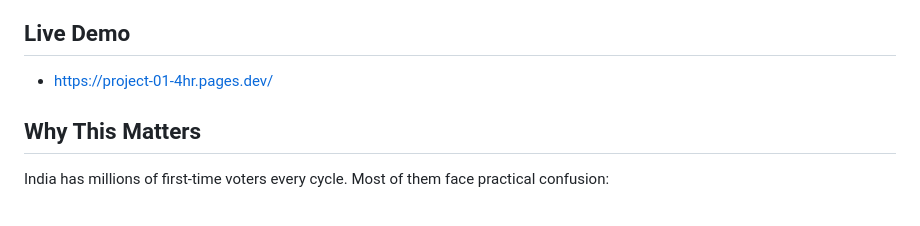
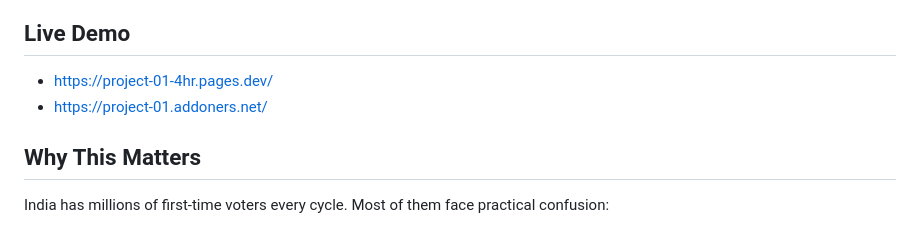
Before and after one commit to devharmanpreet/project-01, a Markdown page: README.md, the part around the change. Rendered like a GitHub page.

```diff
--- a/README.md
+++ b/README.md
@@ -5,7 +5,7 @@
 ## Live Demo
 
 - [https://project-01-4hr.pages.dev/](https://project-01-4hr.pages.dev/)
-
+- [https://project-01.addoners.net/](https://project-01.addoners.net/)
 ## Why This Matters
 
 India has millions of first-time voters every cycle. Most of them face practical confusion:
```
